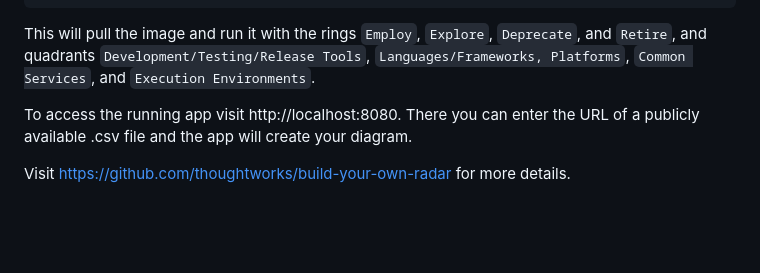
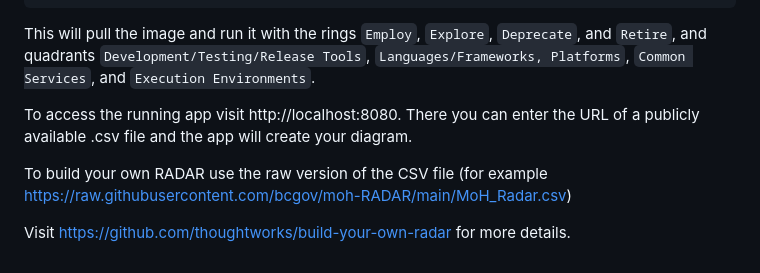
Before and after one commit to bcgov/moh-RADAR, a Markdown page: README.md, the part around the change. Drawn GitHub-style; blank space fills up the shorter version.

Commit message:
Update README.md
Updated instructions for the building your own RADAR

```diff
--- a/README.md
+++ b/README.md
@@ -55,4 +55,6 @@ This will pull the image and run it with the rings `Employ`, `Explore`, `Depreca
 
 To access the running app visit http://localhost:8080. There you can enter the URL of a publicly available .csv file and the app will create your diagram.
 
+To build your own RADAR use the raw version of the CSV file (for example https://raw.githubusercontent.com/bcgov/moh-RADAR/main/MoH_Radar.csv)
+
 Visit https://github.com/thoughtworks/build-your-own-radar for more details.
```
